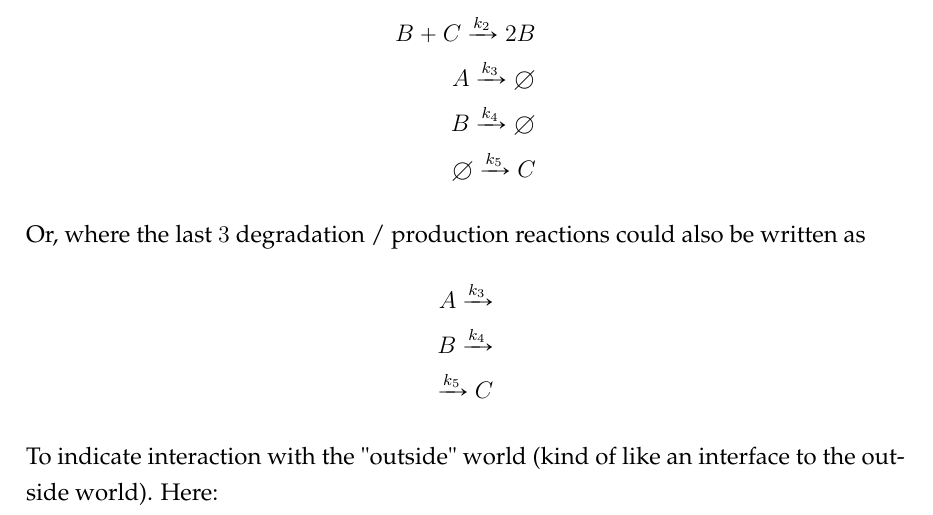
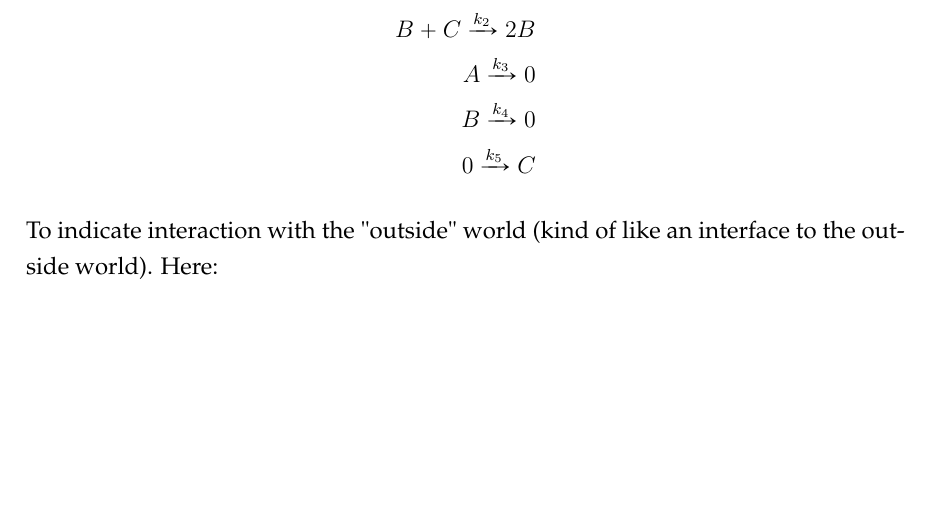
Before and after one commit to viktorashi/bachelor-thesis, a LaTeX thesis (main.tex, which reads chapters/chapter2.tex): part of page 10 of 79, cut so that both start at the same text, the shorter picture padded with empty space. Compiled offline with XeLaTeX.

Commit message:
sa mearga la 0

```diff
--- a/chapters/chapter2.tex
+++ b/chapters/chapter2.tex
@@ -132,15 +132,9 @@ One such bigger network would be the following \textbf{open network}.
 \begin{align*}
 	A + C \xrightarrow{k_{1}} 2A \\
 	B + C \xrightarrow{k_{2}} 2B  \\
-	A \xrightarrow{k_{3}} \emptyset \\
-	B \xrightarrow{k_{4}} \emptyset \\
-	\emptyset \xrightarrow{k_{5}} C
-\end{align*}
-Or, where the last $3$ degradation / production reactions could also be written as
-\begin{align*}
-	A \xrightarrow{k_{3}} \\
-	B \xrightarrow{k_{4}} \\
-	\xrightarrow{k_{5}} C
+	A \xrightarrow{k_{3}} 0 \\
+	B \xrightarrow{k_{4}} 0 \\
+	0 \xrightarrow{k_{5}} C
 \end{align*}
 To indicate interaction with the "outside" world (kind of like an interface to the outside world).
 Here:
```
